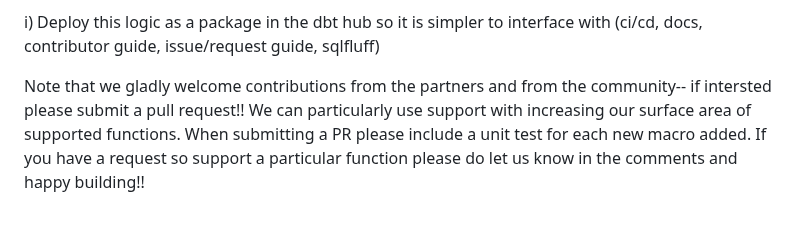
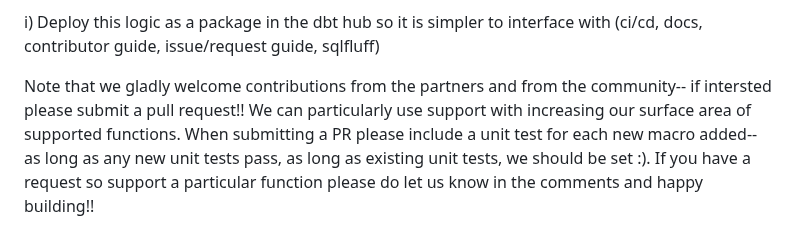
Before and after one commit to rlsalcido24/lakehouse_utils, a Markdown page: README.md, the part around the change. GitHub-like rendering.

```diff
--- a/README.md
+++ b/README.md
@@ -39,4 +39,4 @@ Next Steps: \
 
 i) Deploy this logic as a package in the dbt hub so it is simpler to interface with (ci/cd, docs, contributor guide, issue/request guide, sqlfluff)
 
-Note that we gladly welcome contributions from the partners and from the community-- if intersted please submit a pull request!! We can particularly use support with increasing our surface area of supported functions. When submitting a PR please include a unit test for each new macro added. If you have a request so support a particular function please do let us know in the comments and happy building!!
+Note that we gladly welcome contributions from the partners and from the community-- if intersted please submit a pull request!! We can particularly use support with increasing our surface area of supported functions. When submitting a PR please include a unit test for each new macro added-- as long as any new unit tests pass, as long as existing unit tests, we should be set :). If you have a request so support a particular function please do let us know in the comments and happy building!!
```
